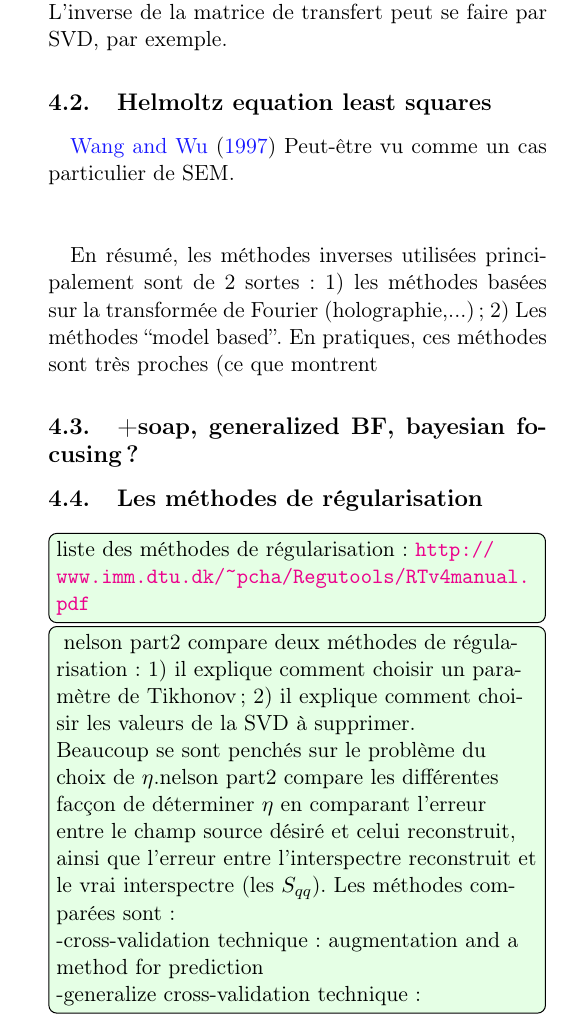
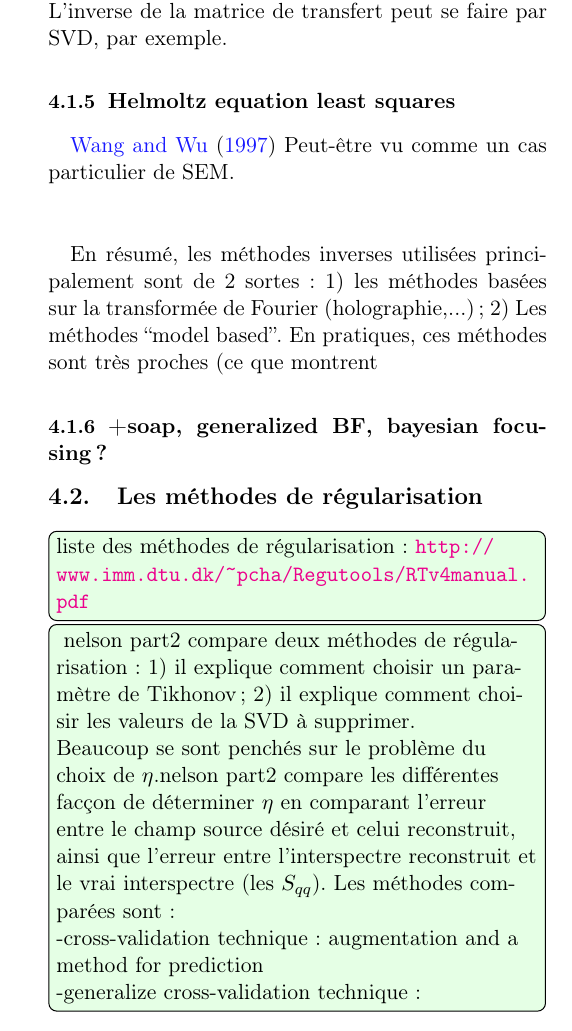
Before and after one commit to AliDi/these_2017, a LaTeX document (biblio/biblio.tex, which reads biblio/methodes_inverses.tex): part of one column of page 9 of 15, cut so that both start at the same text. Compiled offline with pdfLaTeX.

Commit message:
petite modif plan 4.1

```diff
--- a/biblio/methodes_inverses.tex
+++ b/biblio/methodes_inverses.tex
@@ -67,7 +67,7 @@ L'inverse de la matrice de transfert peut se faire par SVD, par exemple.
 
 
 
-\subsection{Helmoltz equation least squares}
+\subsubsection{Helmoltz equation least squares}
 \cite{Wang1997}
 Peut-être vu comme un cas particulier de SEM. \\~\\
 
@@ -75,7 +75,7 @@ Peut-être vu comme un cas particulier de SEM. \\~\\
 
 En résumé, les méthodes inverses utilisées principalement sont de 2 sortes : 1) les méthodes basées sur la transformée de Fourier (holographie,...) ; 2) Les méthodes ``model based''. En pratiques, ces méthodes sont très proches (ce que montrent %W. A. VERONESI and J. D. MAYNARD 1989 Journal of the Acoustical Society of America 85,588}598. Digital holographic reconstruction of sources with arbitrarily shaped surfaces)
 
-\subsection{+soap, generalized BF, bayesian focusing ?}
+\subsubsection{+soap, generalized BF, bayesian focusing ?}
 
 
 
```
